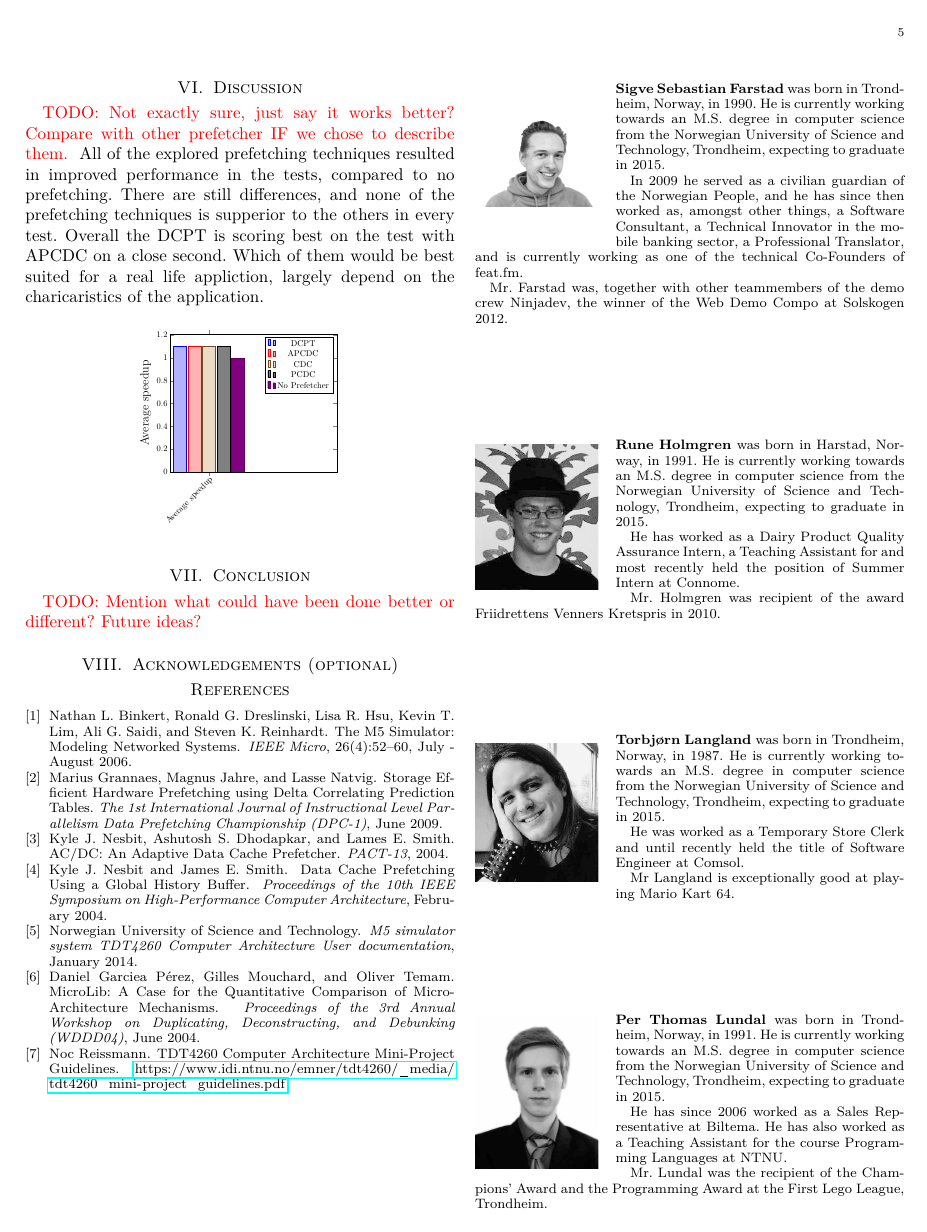
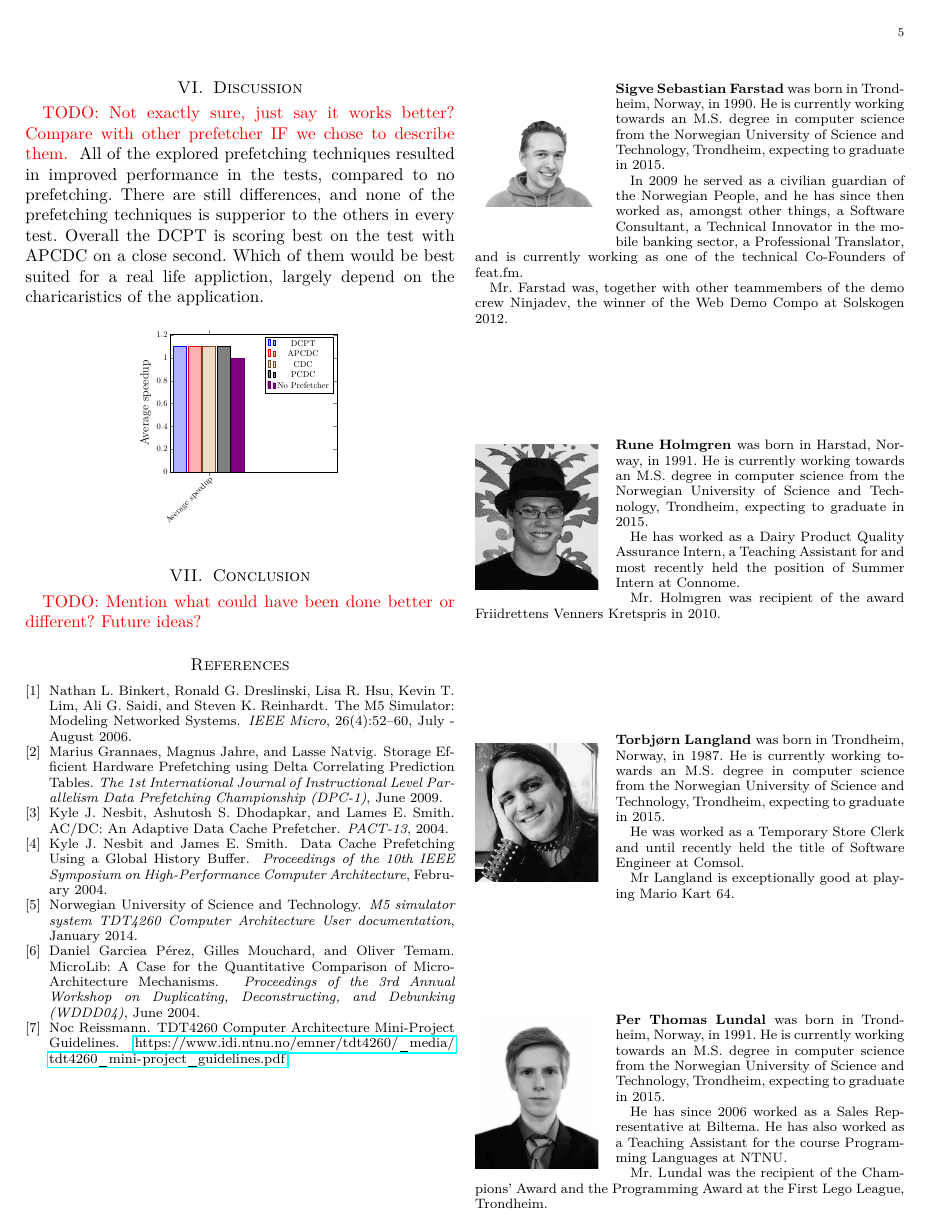
Before and after one commit to TDT4260-group-11/report, a LaTeX paper (report.tex): page 5 of 5. Compiled offline with pdfLaTeX.

Commit message:
Remove acknowledgements section

```diff
--- a/report.tex
+++ b/report.tex
@@ -223,8 +223,6 @@ Which of them would be best suited for a real life appliction, largely depend on
 
 \todo{ Mention what could have been done better or different? Future ideas? }
 
-\section{Acknowledgements (optional)}
-
 \bibliography{bibliography}
 \bibliographystyle{plain}
 \nocite{*}
```
